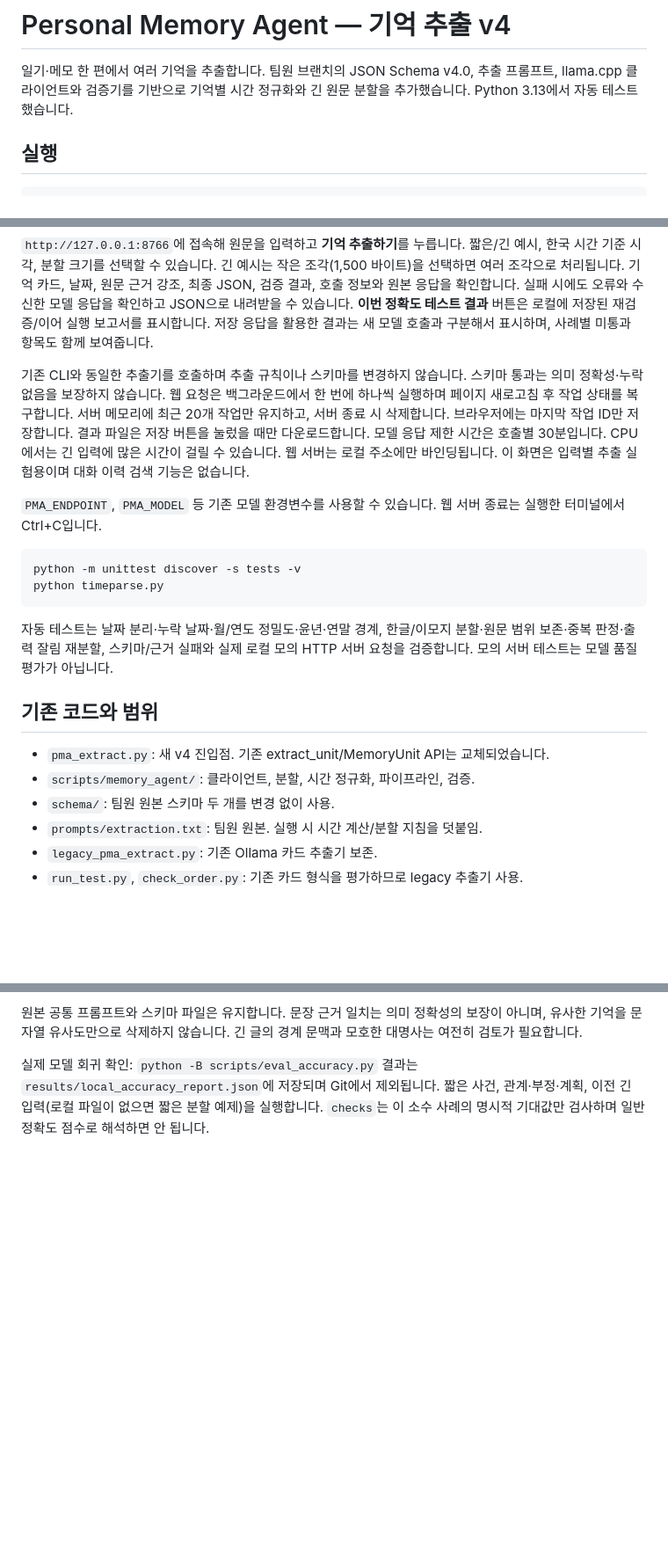
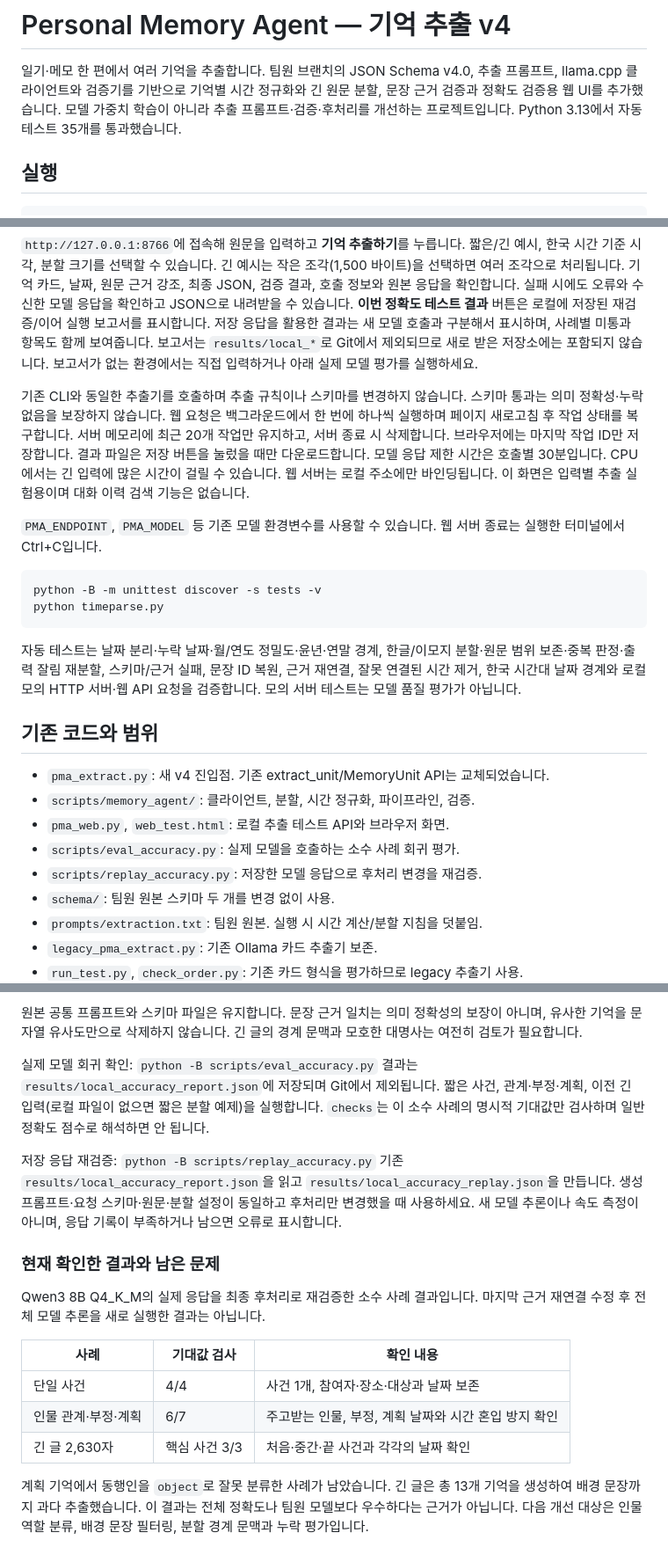
Before and after one commit to mywayDev-git/Personal-Memory-Agent, a Markdown page: README.md, 3 parts joined by grey strips. Shown at 88% size. Rendered like a GitHub page; blank space fills up the shorter version.

Commit message:
docs: 정확도 개선 동작과 테스트 결과 문서화
현재 시간 미확정 처리와 컨텍스트 분할 동작을 반영하고, 웹 테스트·실제 모델 평가·저장 응답 재검증 방법을 정리한다. 소수 사례 결과와 인물 역할 오분류 및 배경 과다 추출 등 남은 한계를 명시한다.

````diff
--- a/README.md
+++ b/README.md
@@ -2,7 +2,9 @@
 
 일기·메모 한 편에서 여러 기억을 추출합니다. 팀원 브랜치의 JSON Schema v4.0,
 추출 프롬프트, llama.cpp 클라이언트와 검증기를 기반으로 기억별 시간 정규화와
-긴 원문 분할을 추가했습니다. Python 3.13에서 자동 테스트했습니다.
+긴 원문 분할, 문장 근거 검증과 정확도 검증용 웹 UI를 추가했습니다.
+모델 가중치 학습이 아니라 추출 프롬프트·검증·후처리를 개선하는 프로젝트입니다.
+Python 3.13에서 자동 테스트 35개를 통과했습니다.
 
 ## 실행
 
@@ -114,6 +118,8 @@ python pma_web.py
 실패 시에도 오류와 수신한 모델 응답을 확인하고 JSON으로 내려받을 수 있습니다.
 **이번 정확도 테스트 결과** 버튼은 로컬에 저장된 재검증/이어 실행 보고서를 표시합니다.
 저장 응답을 활용한 결과는 새 모델 호출과 구분해서 표시하며, 사례별 미통과 항목도 함께 보여줍니다.
+보고서는 `results/local_*`로 Git에서 제외되므로 새로 받은 저장소에는 포함되지 않습니다.
+보고서가 없는 환경에서는 직접 입력하거나 아래 실제 모델 평가를 실행하세요.
 
 기존 CLI와 동일한 추출기를 호출하며 추출 규칙이나 스키마를 변경하지 않습니다.
 스키마 통과는 의미 정확성·누락 없음을 보장하지 않습니다.
@@ -127,19 +133,23 @@ python pma_web.py
 웹 서버 종료는 실행한 터미널에서 Ctrl+C입니다.
 
 ```powershell
-python -m unittest discover -s tests -v
+python -B -m unittest discover -s tests -v
 python timeparse.py
 ```
 
 자동 테스트는 날짜 분리·누락 날짜·월/연도 정밀도·윤년·연말 경계,
 한글/이모지 분할·원문 범위 보존·중복 판정·출력 잘림 재분할,
-스키마/근거 실패와 실제 로컬 모의 HTTP 서버 요청을 검증합니다.
+스키마/근거 실패, 문장 ID 복원, 근거 재연결, 잘못 연결된 시간 제거,
+한국 시간대 날짜 경계와 로컬 모의 HTTP 서버·웹 API 요청을 검증합니다.
 모의 서버 테스트는 모델 품질 평가가 아닙니다.
 
 ## 기존 코드와 범위
 
 - `pma_extract.py`: 새 v4 진입점. 기존 extract_unit/MemoryUnit API는 교체되었습니다.
 - `scripts/memory_agent/`: 클라이언트, 분할, 시간 정규화, 파이프라인, 검증.
+- `pma_web.py`, `web_test.html`: 로컬 추출 테스트 API와 브라우저 화면.
+- `scripts/eval_accuracy.py`: 실제 모델을 호출하는 소수 사례 회귀 평가.
+- `scripts/replay_accuracy.py`: 저장한 모델 응답으로 후처리 변경을 재검증.
 - `schema/`: 팀원 원본 스키마 두 개를 변경 없이 사용.
 - `prompts/extraction.txt`: 팀원 원본. 실행 시 시간 계산/분할 지침을 덧붙임.
 - `legacy_pma_extract.py`: 기존 Ollama 카드 추출기 보존.
@@ -171,3 +181,24 @@ DB 저장·과거 기억 검색·질의응답·기억 간 모순 해결은 이
 결과는 `results/local_accuracy_report.json`에 저장되며 Git에서 제외됩니다.
 짧은 사건, 관계·부정·계획, 이전 긴 입력(로컬 파일이 없으면 짧은 분할 예제)을 실행합니다.
 `checks`는 이 소수 사례의 명시적 기대값만 검사하며 일반 정확도 점수로 해석하면 안 됩니다.
+
+저장 응답 재검증: `python -B scripts/replay_accuracy.py`
+기존 `results/local_accuracy_report.json`을 읽고 `results/local_accuracy_replay.json`을 만듭니다.
+생성 프롬프트·요청 스키마·원문·분할 설정이 동일하고 후처리만 변경했을 때 사용하세요.
+새 모델 추론이나 속도 측정이 아니며, 응답 기록이 부족하거나 남으면 오류로 표시합니다.
+
+### 현재 확인한 결과와 남은 문제
+
+Qwen3 8B Q4_K_M의 실제 응답을 최종 후처리로 재검증한 소수 사례 결과입니다.
+마지막 근거 재연결 수정 후 전체 모델 추론을 새로 실행한 결과는 아닙니다.
+
+| 사례 | 기대값 검사 | 확인 내용 |
+|---|---|---|
+| 단일 사건 | 4/4 | 사건 1개, 참여자·장소·대상과 날짜 보존 |
+| 인물 관계·부정·계획 | 6/7 | 주고받는 인물, 부정, 계획 날짜와 시간 혼입 방지 확인 |
+| 긴 글 2,630자 | 핵심 사건 3/3 | 처음·중간·끝 사건과 각각의 날짜 확인 |
+
+계획 기억에서 동행인을 `object`로 잘못 분류한 사례가 남았습니다.
+긴 글은 총 13개 기억을 생성하여 배경 문장까지 과다 추출했습니다.
+이 결과는 전체 정확도나 팀원 모델보다 우수하다는 근거가 아닙니다.
+다음 개선 대상은 인물 역할 분류, 배경 문장 필터링, 분할 경계 문맥과 누락 평가입니다.
````
Also changed, not shown: other parts of README.md (+3 -1 lines).
